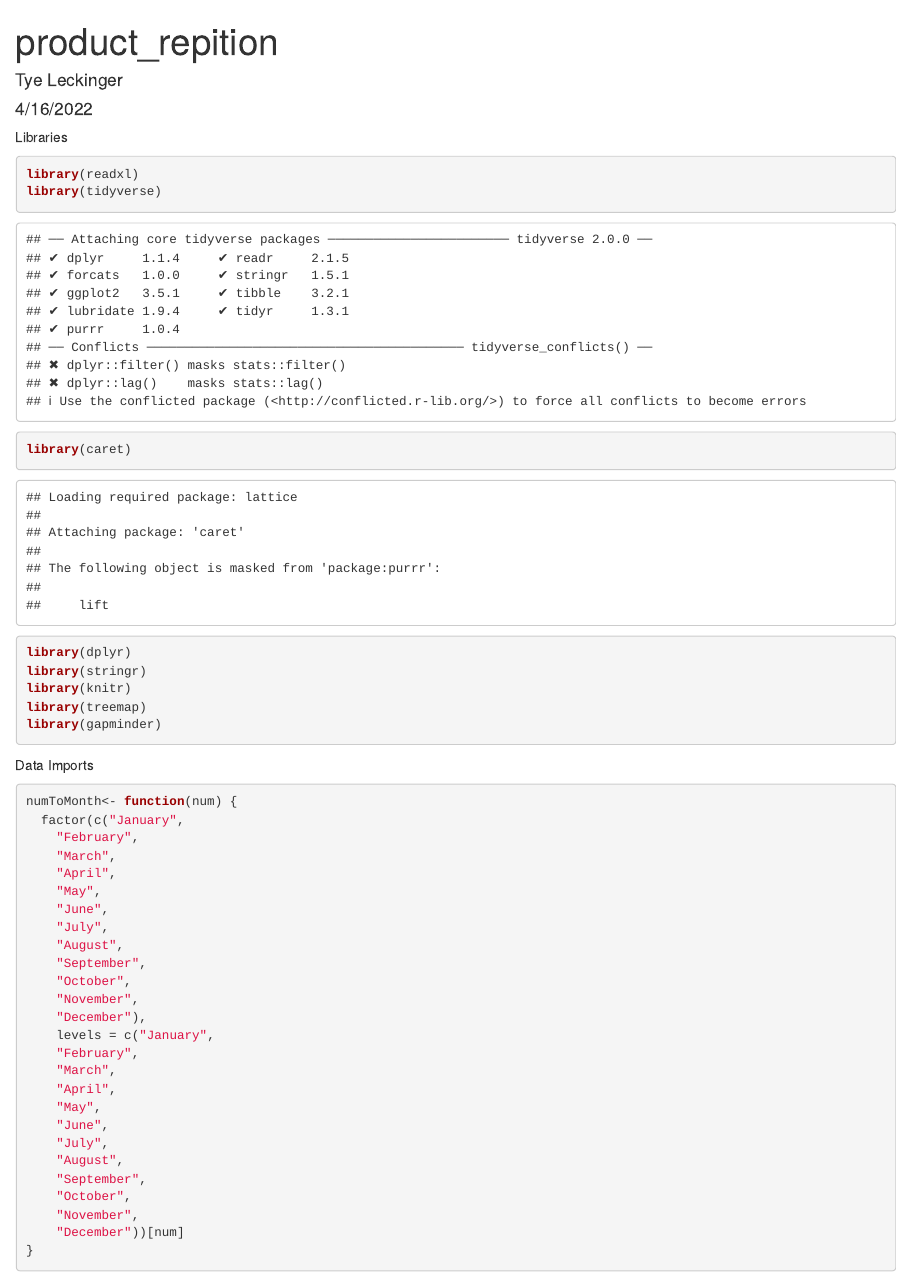
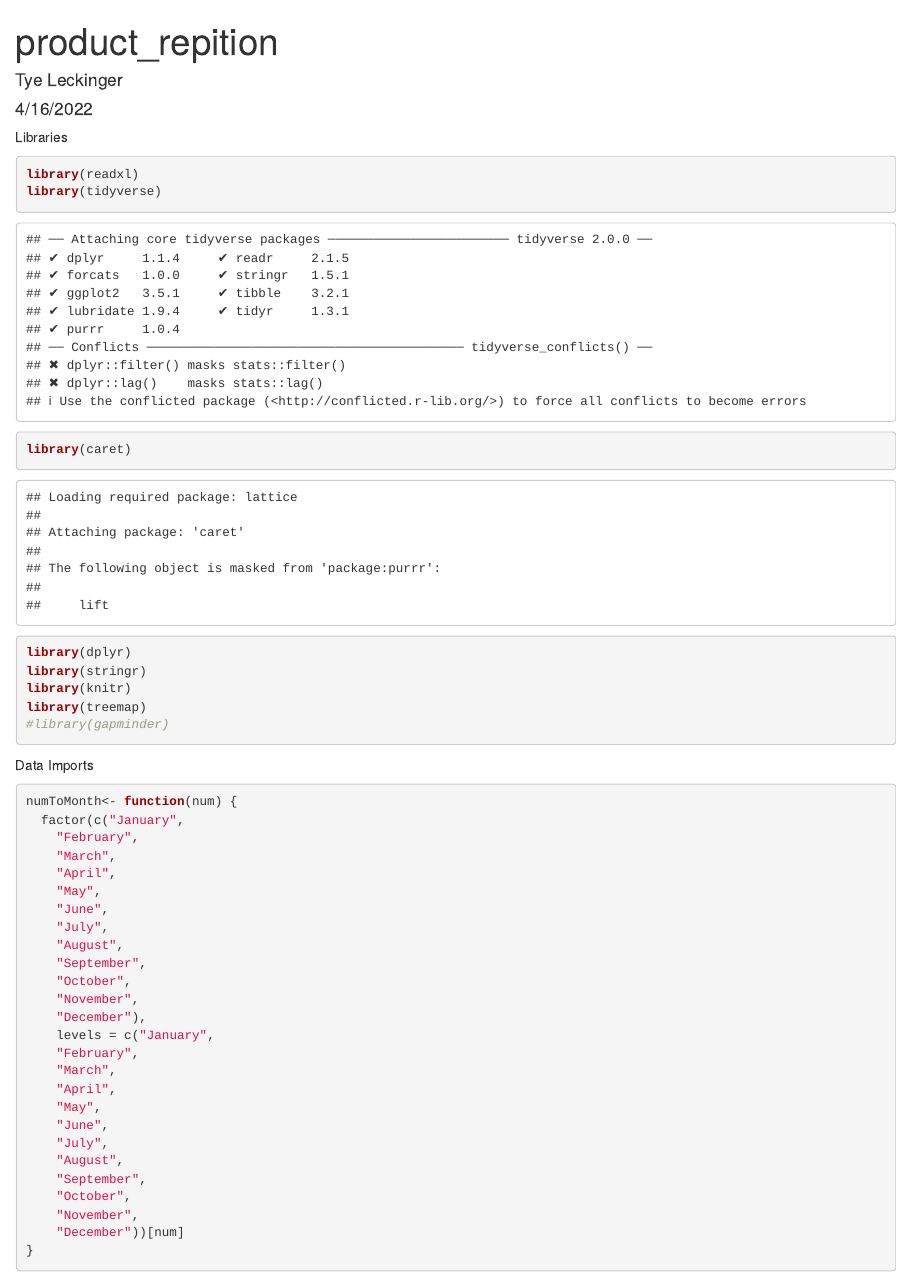
Before and after one commit to coleman3616/GFK_Hackathon, an R Markdown document (product_repition.Rmd): the page in a window 1100 px wide, from its top. Rendered offline with R 4.5, knitr and Pandoc, with nearby package versions; some code elsewhere in the file could not run offline; the gapminder table comes from the copy in Python's plotly package.

Commit message:
4/18 2:15

````diff
--- a/product_repition.Rmd
+++ b/product_repition.Rmd
@@ -13,7 +13,7 @@ library(dplyr)
 library(stringr)
 library(knitr)
 library(treemap)
-library(gapminder)
+#library(gapminder)
 
 
 ```
````
Also changed, not shown: product_repition.Rmd (5 more changed lines).
